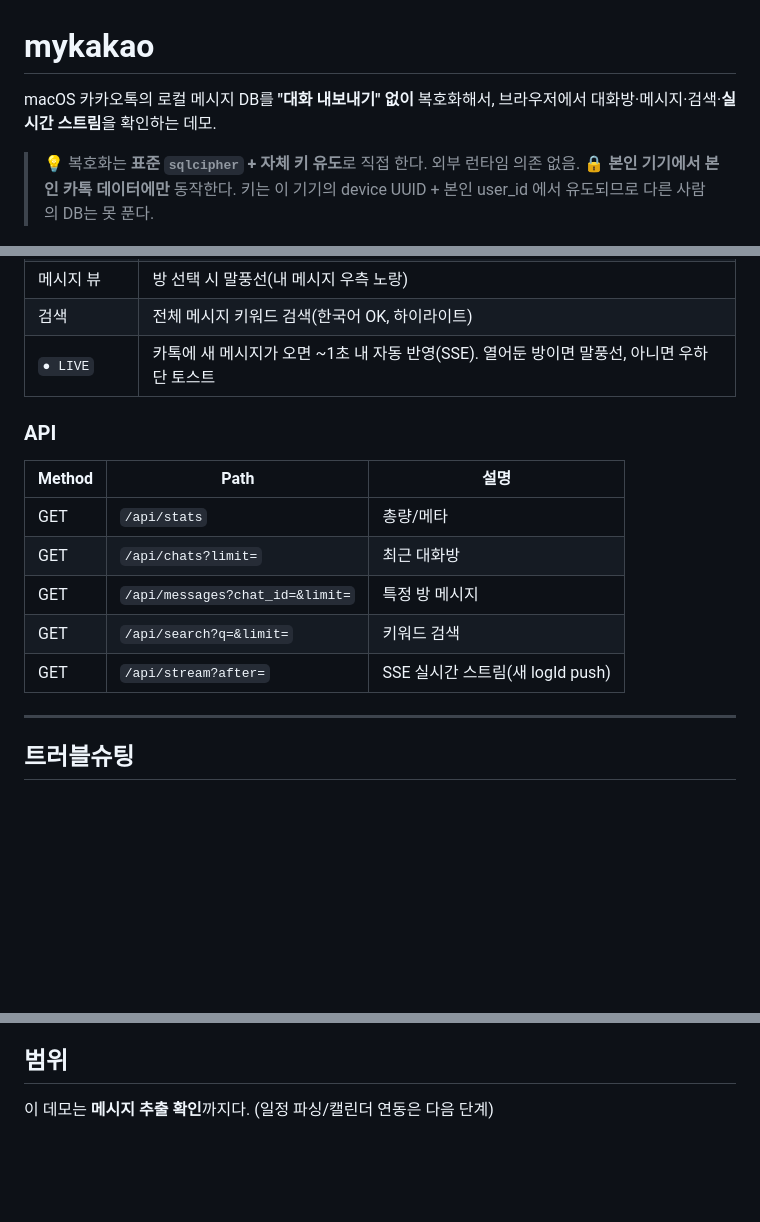
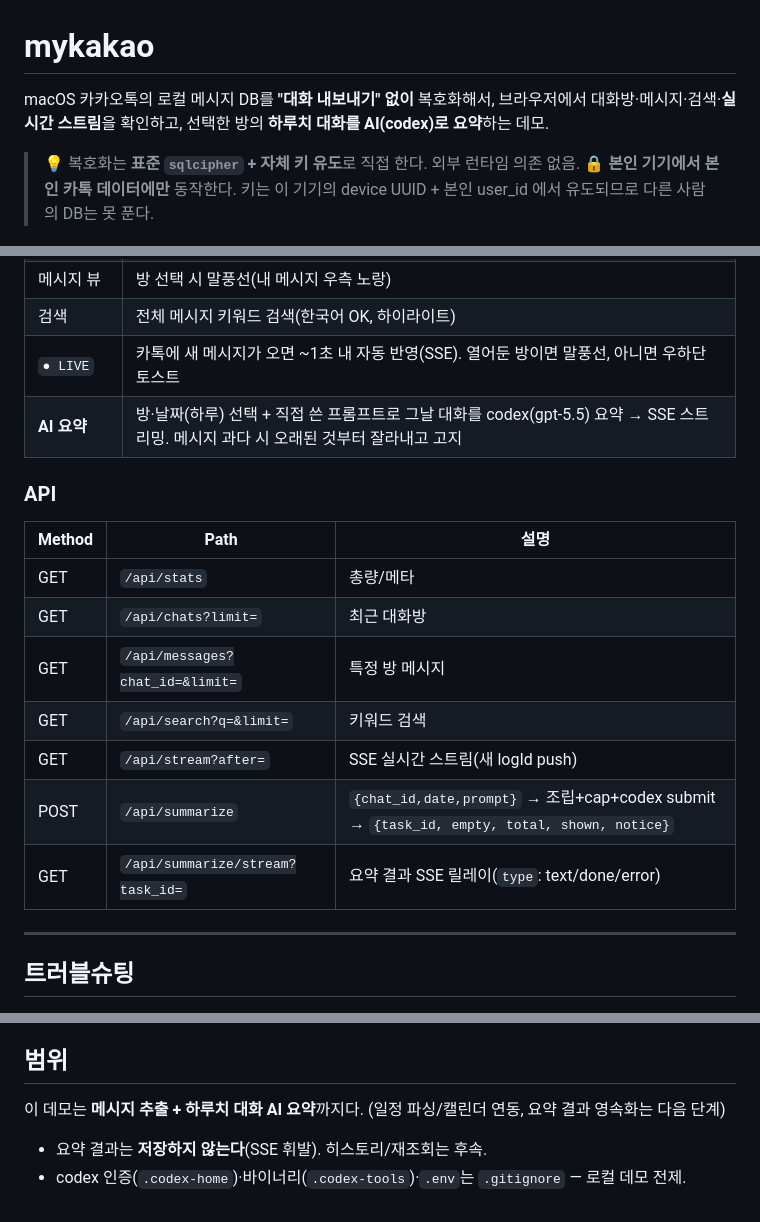
Before and after one commit to kknaksss/mykakao, a Markdown page: README.md, 3 parts joined by grey strips. GitHub-like rendering; blank space fills up the shorter version.

```diff
--- a/README.md
+++ b/README.md
@@ -1,6 +1,6 @@
 # mykakao
 
-macOS 카카오톡의 로컬 메시지 DB를 **"대화 내보내기" 없이** 복호화해서, 브라우저에서 대화방·메시지·검색·**실시간 스트림**을 확인하는 데모.
+macOS 카카오톡의 로컬 메시지 DB를 **"대화 내보내기" 없이** 복호화해서, 브라우저에서 대화방·메시지·검색·**실시간 스트림**을 확인하고, 선택한 방의 **하루치 대화를 AI(codex)로 요약**하는 데모.
 
 > 💡 복호화는 **표준 `sqlcipher` + 자체 키 유도**로 직접 한다. 외부 런타임 의존 없음.
 > 🔒 **본인 기기에서 본인 카톡 데이터에만** 동작한다. 키는 이 기기의 device UUID + 본인 user_id 에서 유도되므로 다른 사람의 DB는 못 푼다.
@@ -70,6 +110,7 @@ cd mykakao
 | 메시지 뷰 | 방 선택 시 말풍선(내 메시지 우측 노랑) |
 | 검색 | 전체 메시지 키워드 검색(한국어 OK, 하이라이트) |
 | `● LIVE` | 카톡에 새 메시지가 오면 ~1초 내 자동 반영(SSE). 열어둔 방이면 말풍선, 아니면 우하단 토스트 |
+| **AI 요약** | 방·날짜(하루) 선택 + 직접 쓴 프롬프트로 그날 대화를 codex(gpt-5.5) 요약 → SSE 스트리밍. 메시지 과다 시 오래된 것부터 잘라내고 고지 |
 
 ### API
 
@@ -80,6 +121,8 @@ cd mykakao
 | GET | `/api/messages?chat_id=&limit=` | 특정 방 메시지 |
 | GET | `/api/search?q=&limit=` | 키워드 검색 |
 | GET | `/api/stream?after=` | SSE 실시간 스트림(새 logId push) |
+| POST | `/api/summarize` | `{chat_id,date,prompt}` → 조립+cap+codex submit → `{task_id, empty, total, shown, notice}` |
+| GET | `/api/summarize/stream?task_id=` | 요약 결과 SSE 릴레이(`type`: text/done/error) |
 
 ---
 
@@ -113,4 +156,7 @@ cd mykakao
 
 ## 범위
 
-이 데모는 **메시지 추출 확인**까지다. (일정 파싱/캘린더 연동은 다음 단계)
+이 데모는 **메시지 추출 + 하루치 대화 AI 요약**까지다. (일정 파싱/캘린더 연동, 요약 결과 영속화는 다음 단계)
+
+- 요약 결과는 **저장하지 않는다**(SSE 휘발). 히스토리/재조회는 후속.
+- codex 인증(`.codex-home`)·바이너리(`.codex-tools`)·`.env`는 `.gitignore` — 로컬 데모 전제.
```
Also changed, not shown: other parts of README.md (+42 -2 lines).
